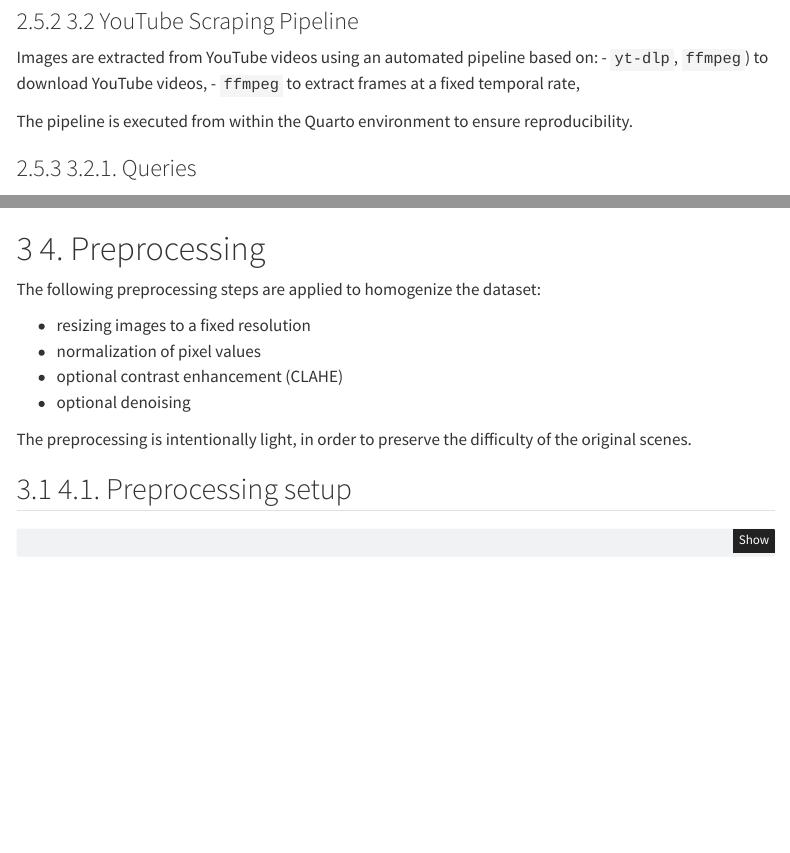
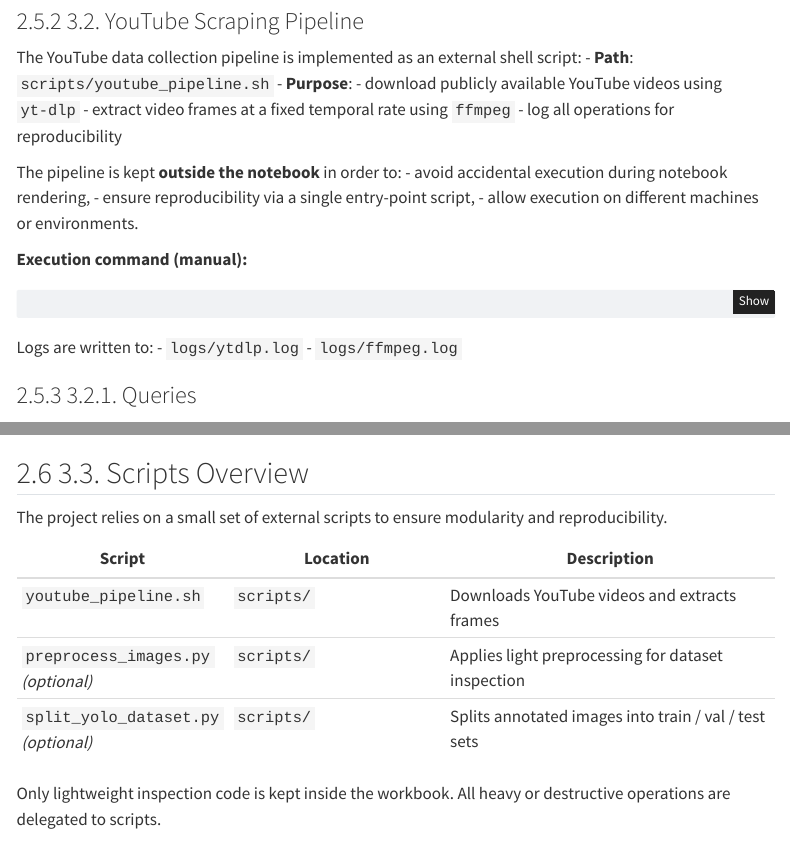
Before and after one commit to rsquaredata/evolve, a Quarto document (notebooks/evolve_workbook.qmd): the page in a window 1100 px wide, from 3880 px down, and a second part further down, joined at a grey line. Rendered offline with R 4.5, knitr and Pandoc in place of Quarto, with nearby package versions; some code elsewhere in the file could not run offline; menus at the side of the page are left out.

Commit message:
Update evolve_workbook.qmd

````diff
--- a/notebooks/evolve_workbook.qmd
+++ b/notebooks/evolve_workbook.qmd
@@ -202,14 +202,27 @@ evolve/
 ```
 
 
-### 3.2 YouTube Scraping Pipeline
+### 3.2. YouTube Scraping Pipeline
 
+The YouTube data collection pipeline is implemented as an external shell script:
+-   **Path**: `scripts/youtube_pipeline.sh`
+-   **Purpose**:
+    -   download publicly available YouTube videos using `yt-dlp`
+    -   extract video frames at a fixed temporal rate using `ffmpeg`
+    -   log all operations for reproducibility
 
-Images are extracted from YouTube videos using an automated pipeline based on:
--   `yt-dlp`, `ffmpeg`) to download YouTube videos,
--   `ffmpeg` to extract frames at a fixed temporal rate,
+The pipeline is kept **outside the notebook** in order to:
+-   avoid accidental execution during notebook rendering,
+-   ensure reproducibility via a single entry-point script,
+-   allow execution on different machines or environments.
 
-The pipeline is executed from within the Quarto environment to ensure reproducibility.
+**Execution command (manual):**
+```bash
+bash scripts/youtube_pipeline.sh
+```
+Logs are written to:
+-   `logs/ytdlp.log`
+-   `logs/ffmpeg.log`
 
 ### 3.2.1. Queries
 
@@ -319,6 +331,19 @@ EOF
 chmod +x "$SCRIPT_DIR/youtube_scraping.sh"
 bash "$SCRIPT_DIR/youtube_scraping.sh"
 ```
+## 3.3. Scripts Overview
+
+The project relies on a small set of external scripts to ensure modularity and reproducibility.
+
+| Script | Location | Description |
+|------|--------|------------|
+| `youtube_pipeline.sh` | `scripts/` | Downloads YouTube videos and extracts frames |
+| `preprocess_images.py` *(optional)* | `scripts/` | Applies light preprocessing for dataset inspection |
+| `split_yolo_dataset.py` *(optional)* | `scripts/` | Splits annotated images into train / val / test sets |
+
+
+Only lightweight inspection code is kept inside the workbook.
+All heavy or destructive operations are delegated to scripts.
 
 # 4. Preprocessing
 
````
Also changed, not shown: notebooks/evolve_workbook.qmd (9 more changed lines).
